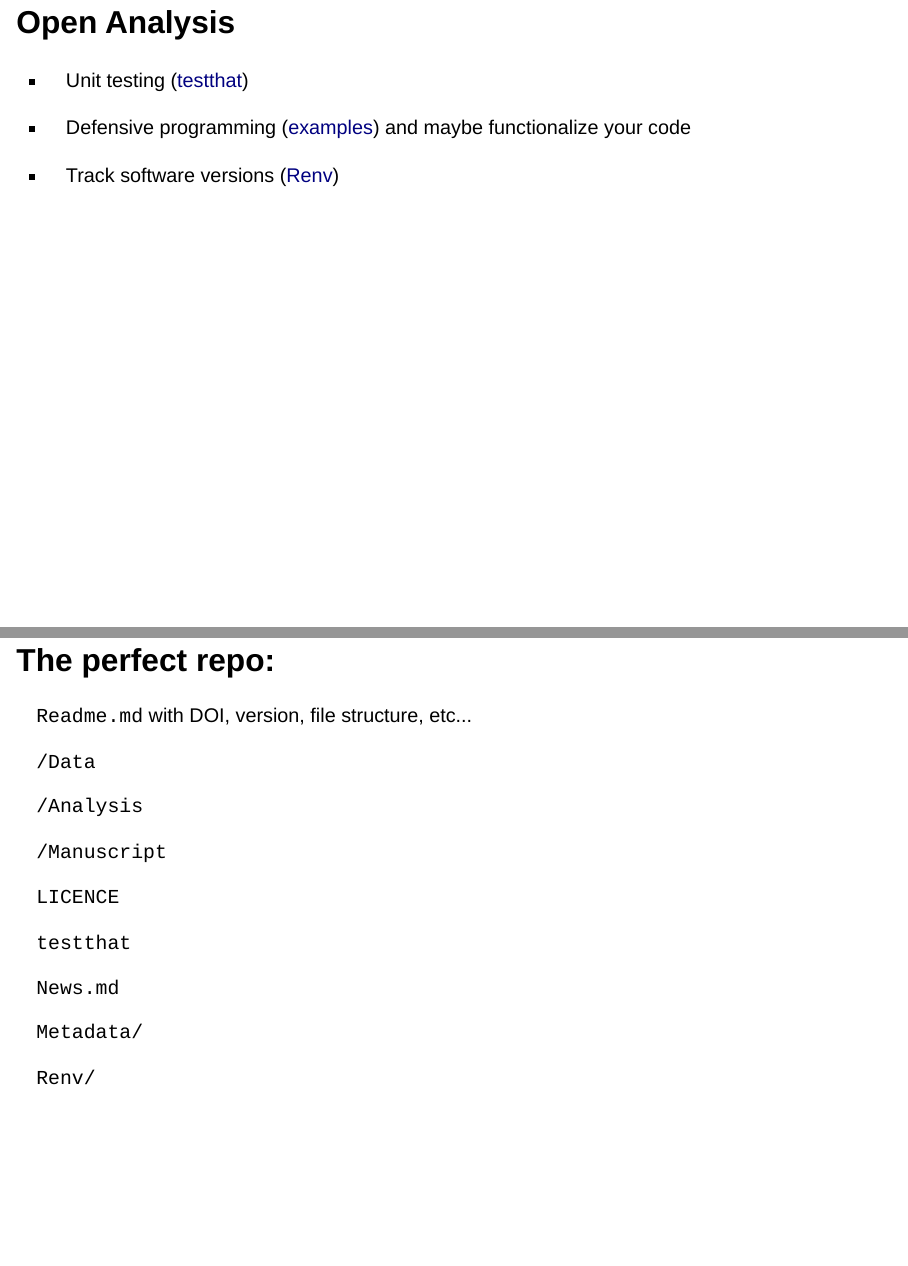
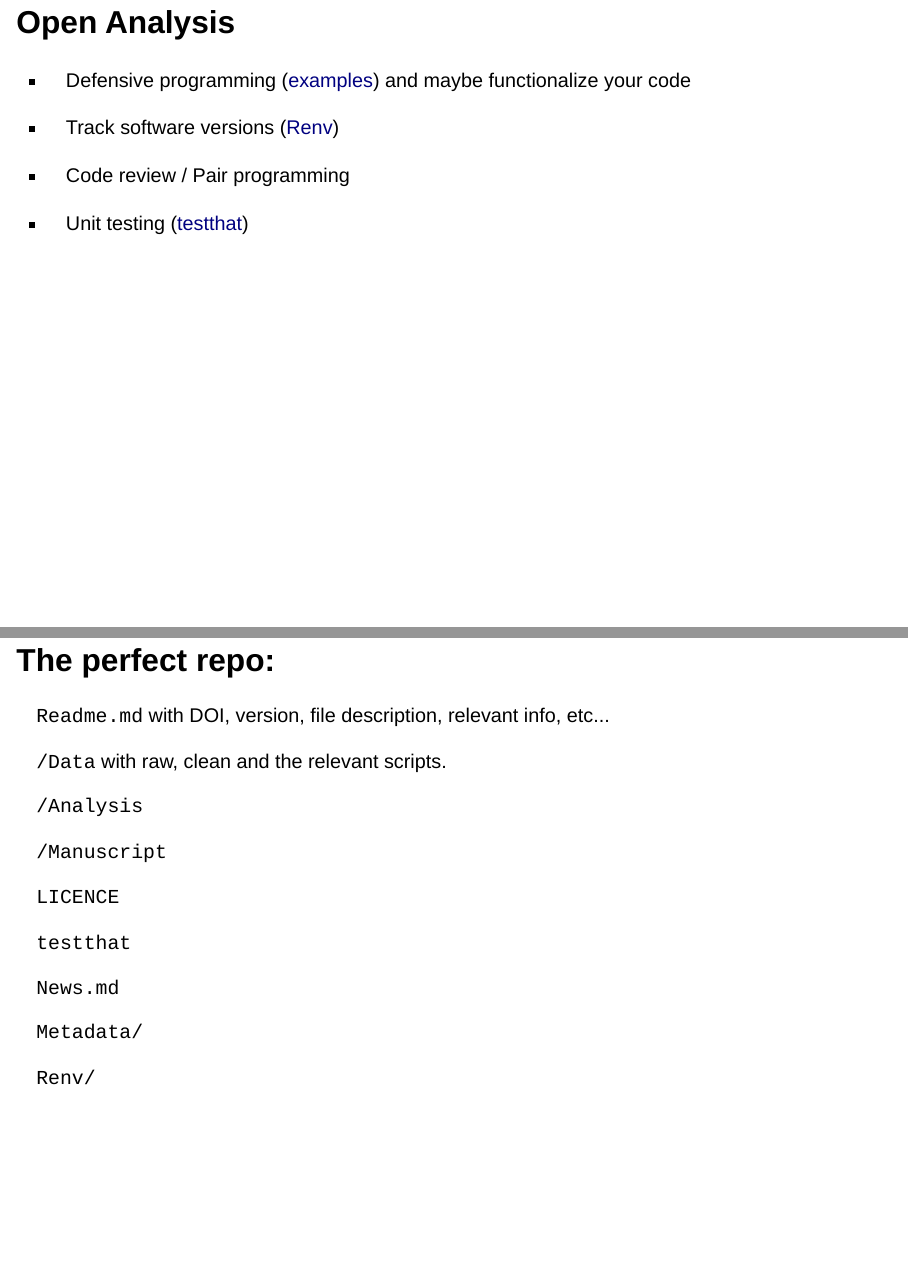
Before and after one commit to RadicalCommEcol/Open_science, a Quarto document (ORT_Science.qmd): pages 13 and 16 of 17, joined at a grey line. Rendered offline with R 4.5, knitr and Pandoc in place of Quarto, with nearby package versions; drawn as Slidy slides in place of the format the file asks for.

Commit message:
adding some info

```diff
--- a/ORT_Science.qmd
+++ b/ORT_Science.qmd
@@ -85,11 +85,13 @@ Open, reliable and transparent science is a path, not and end point.
 
 ## Open Analysis
 
--   Unit testing ([testthat](https://testthat.r-lib.org/))
-
 -   Defensive programming ([examples](http://adv-r.had.co.nz/Exceptions-Debugging.html#defensive-programming)) and maybe functionalize your code
 
 -   Track software versions ([Renv](https://rstudio.github.io/renv/articles/renv.html))
+
+-   Code review / Pair programming
+
+-   Unit testing ([testthat](https://testthat.r-lib.org/))
 
 ## Writing
 
@@ -122,9 +124,9 @@ Open, reliable and transparent science is a path, not and end point.
 
 ## The perfect repo:
 
-`Readme.md` with DOI, version, file structure, etc\...
+`Readme.md` with DOI, version, file description, relevant info, etc\...
 
-`/Data`
+`/Data` with raw, clean and the relevant scripts.
 
 `/Analysis`
 
```
Also changed, not shown: ORT_Science.html.
